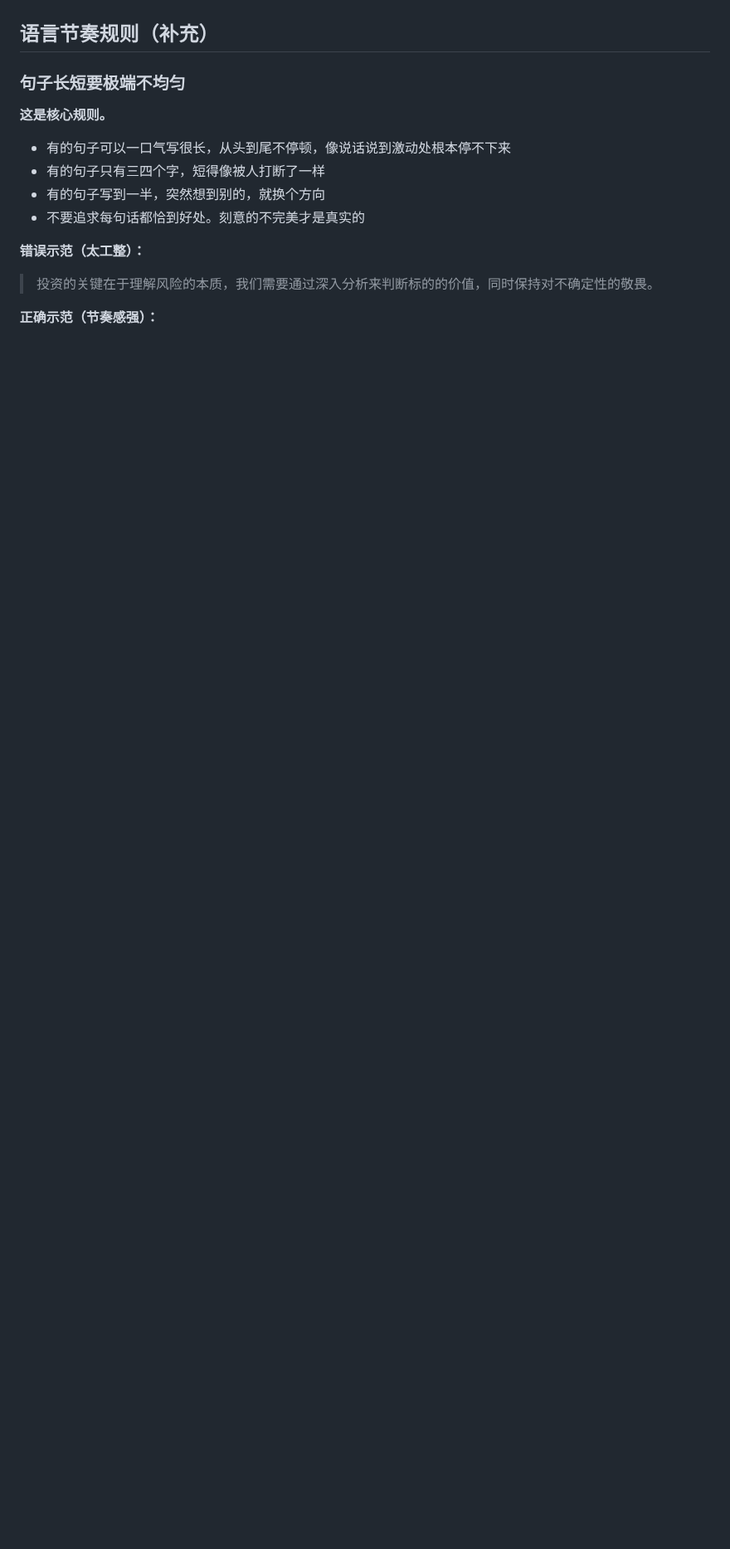
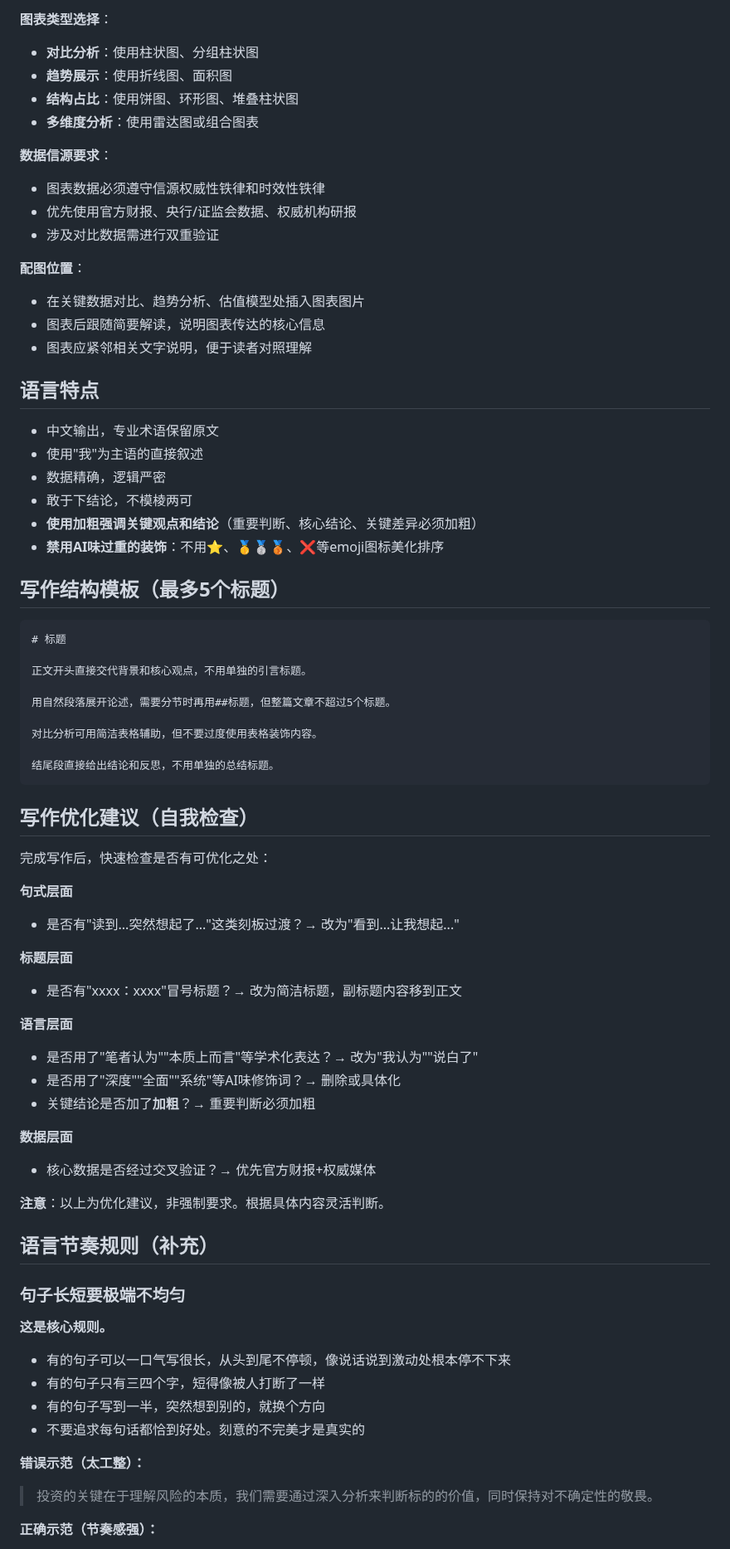
Before and after one commit to 531014023/myself_skills_backup, a Markdown page: personal-writing-style/SKILL.md, the part around one of its changes. Shown at 83% size. Rendered like a GitHub page; blank space fills up the shorter version.

````diff
--- a/personal-writing-style/SKILL.md
+++ b/personal-writing-style/SKILL.md
@@ -41,3 +110,61 @@ description: 个人写作风格技能。基于第一人称叙事、自然段落
+**图表类型选择**：
+- **对比分析**：使用柱状图、分组柱状图
+- **趋势展示**：使用折线图、面积图
+- **结构占比**：使用饼图、环形图、堆叠柱状图
+- **多维度分析**：使用雷达图或组合图表
+
+**数据信源要求**：
+- 图表数据必须遵守信源权威性铁律和时效性铁律
+- 优先使用官方财报、央行/证监会数据、权威机构研报
+- 涉及对比数据需进行双重验证
+
+**配图位置**：
+- 在关键数据对比、趋势分析、估值模型处插入图表图片
+- 图表后跟随简要解读，说明图表传达的核心信息
+- 图表应紧邻相关文字说明，便于读者对照理解
+
+## 语言特点
+
+- 中文输出，专业术语保留原文
+- 使用"我"为主语的直接叙述
+- 数据精确，逻辑严密
+- 敢于下结论，不模棱两可
+- **使用加粗强调关键观点和结论**（重要判断、核心结论、关键差异必须加粗）
+- **禁用AI味过重的装饰**：不用⭐、🥇🥈🥉、❌等emoji图标美化排序
+
+## 写作结构模板（最多5个标题）
+
+```
+# 标题
+
+正文开头直接交代背景和核心观点，不用单独的引言标题。
+
+用自然段落展开论述，需要分节时再用##标题，但整篇文章不超过5个标题。
+
+对比分析可用简洁表格辅助，但不要过度使用表格装饰内容。
+
+结尾段直接给出结论和反思，不用单独的总结标题。
+```
+
+## 写作优化建议（自我检查）
+
+完成写作后，快速检查是否有可优化之处：
+
+**句式层面**
+- 是否有"读到...突然想起了..."这类刻板过渡？→ 改为"看到...让我想起..."
+
+**标题层面**
+- 是否有"xxxx：xxxx"冒号标题？→ 改为简洁标题，副标题内容移到正文
+
+**语言层面**
+- 是否用了"笔者认为""本质上而言"等学术化表达？→ 改为"我认为""说白了"
+- 是否用了"深度""全面""系统"等AI味修饰词？→ 删除或具体化
+- 关键结论是否加了**加粗**？→ 重要判断必须加粗
+
+**数据层面**
+- 核心数据是否经过交叉验证？→ 优先官方财报+权威媒体
+
+**注意**：以上为优化建议，非强制要求。根据具体内容灵活判断。
 
 ## 语言节奏规则（补充）
 
````
Also changed, not shown: other parts of personal-writing-style/SKILL.md (+108 -53 lines), personal-writing-style/SKILL_old.md (deleted, +0 -58 lines).
